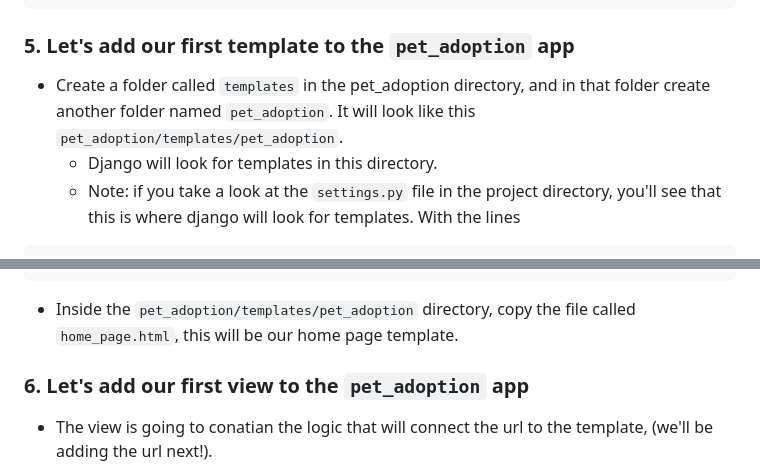
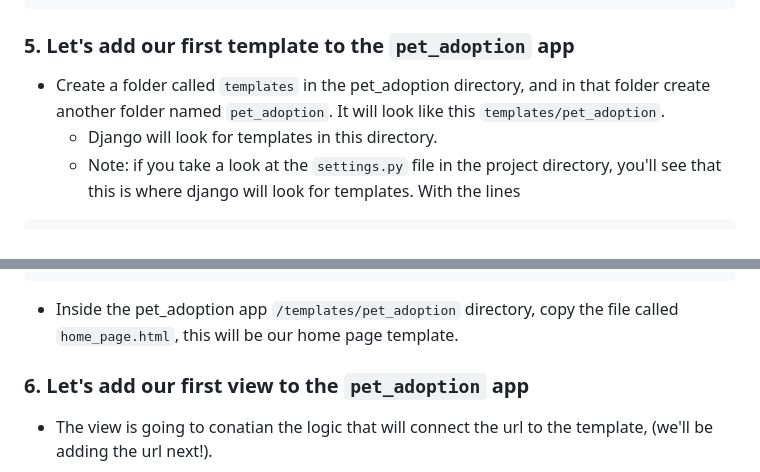
Before and after one commit to Rafat-Bin/SDEV2401-Spring-Codes, a Markdown page: Module 2/5-urls-and-views-start/README.md, 2 parts joined by grey strips. GitHub-like rendering.

Commit message:
Clarify template directory structure in README
Updated instructions for creating template directories and copying the home page template.

````diff
--- a/Module 2/5-urls-and-views-start/README.md
+++ b/Module 2/5-urls-and-views-start/README.md
@@ -53,7 +53,7 @@ INSTALLED_APPS = [
 
 
 ### 5. Let's add our first template to the `pet_adoption` app
-- Create a folder called `templates` in the pet_adoption directory, and in that folder create another folder named `pet_adoption`. It will look like this `pet_adoption/templates/pet_adoption`.
+- Create a folder called `templates` in the pet_adoption directory, and in that folder create another folder named `pet_adoption`. It will look like this `templates/pet_adoption`.
   - Django will look for templates in this directory.
   - Note: if you take a look at the `settings.py` file in the project directory, you'll see that this is where django will look for templates. With the lines
 ```python
@@ -72,7 +72,7 @@ TEMPLATES = [
     },
 ]
 ```
-- Inside the `pet_adoption/templates/pet_adoption` directory, copy the file called `home_page.html`, this will be our home page template.
+- Inside the pet_adoption app `/templates/pet_adoption` directory, copy the file called `home_page.html`, this will be our home page template.
 
 ### 6. Let's add our first view to the `pet_adoption` app
 - The view is going to conatian the logic that will connect the url to the template, (we'll be adding the url next!).
````
